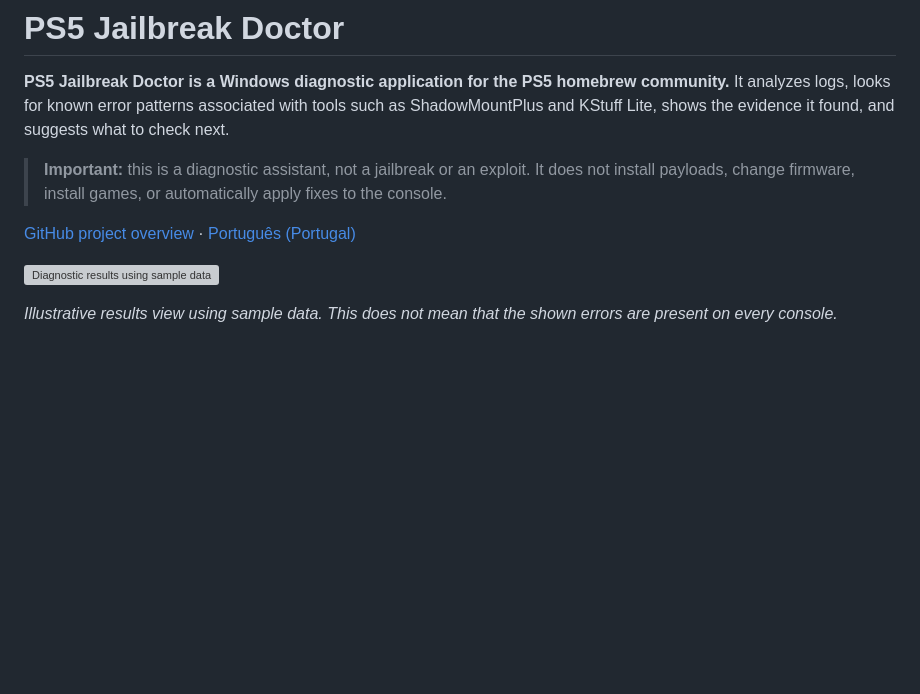
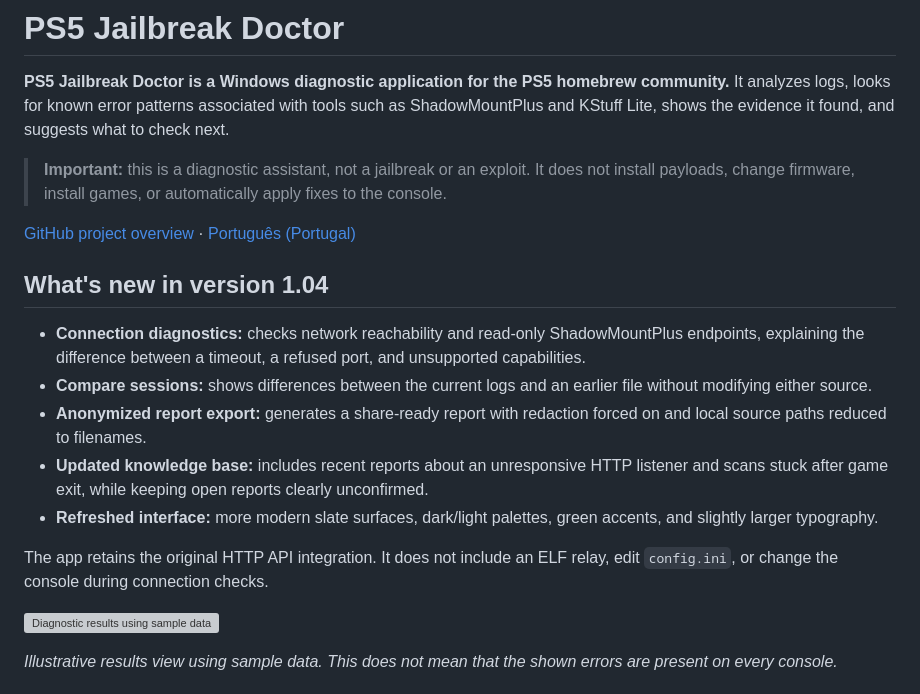
Before and after one commit to asomimlrxd/PS5-Jailbreak-Doctor, a Markdown page: README_EN.md, the part around the change. GitHub-like rendering; blank space fills up the shorter version; grey boxes are pictures that could not be loaded.

Commit message:
Document v1.04 features in English README

```diff
--- a/README_EN.md
+++ b/README_EN.md
@@ -5,6 +5,16 @@
 > **Important:** this is a diagnostic assistant, not a jailbreak or an exploit. It does not install payloads, change firmware, install games, or automatically apply fixes to the console.
 
 [GitHub project overview](README.md) · [Português (Portugal)](README_PT.md)
+
+## What's new in version 1.04
+
+- **Connection diagnostics:** checks network reachability and read-only ShadowMountPlus endpoints, explaining the difference between a timeout, a refused port, and unsupported capabilities.
+- **Compare sessions:** shows differences between the current logs and an earlier file without modifying either source.
+- **Anonymized report export:** generates a share-ready report with redaction forced on and local source paths reduced to filenames.
+- **Updated knowledge base:** includes recent reports about an unresponsive HTTP listener and scans stuck after game exit, while keeping open reports clearly unconfirmed.
+- **Refreshed interface:** more modern slate surfaces, dark/light palettes, green accents, and slightly larger typography.
+
+The app retains the original HTTP API integration. It does not include an ELF relay, edit `config.ini`, or change the console during connection checks.
 
 ![Diagnostic results using sample data](./docs/images/dashboard-en.png)
 
```
